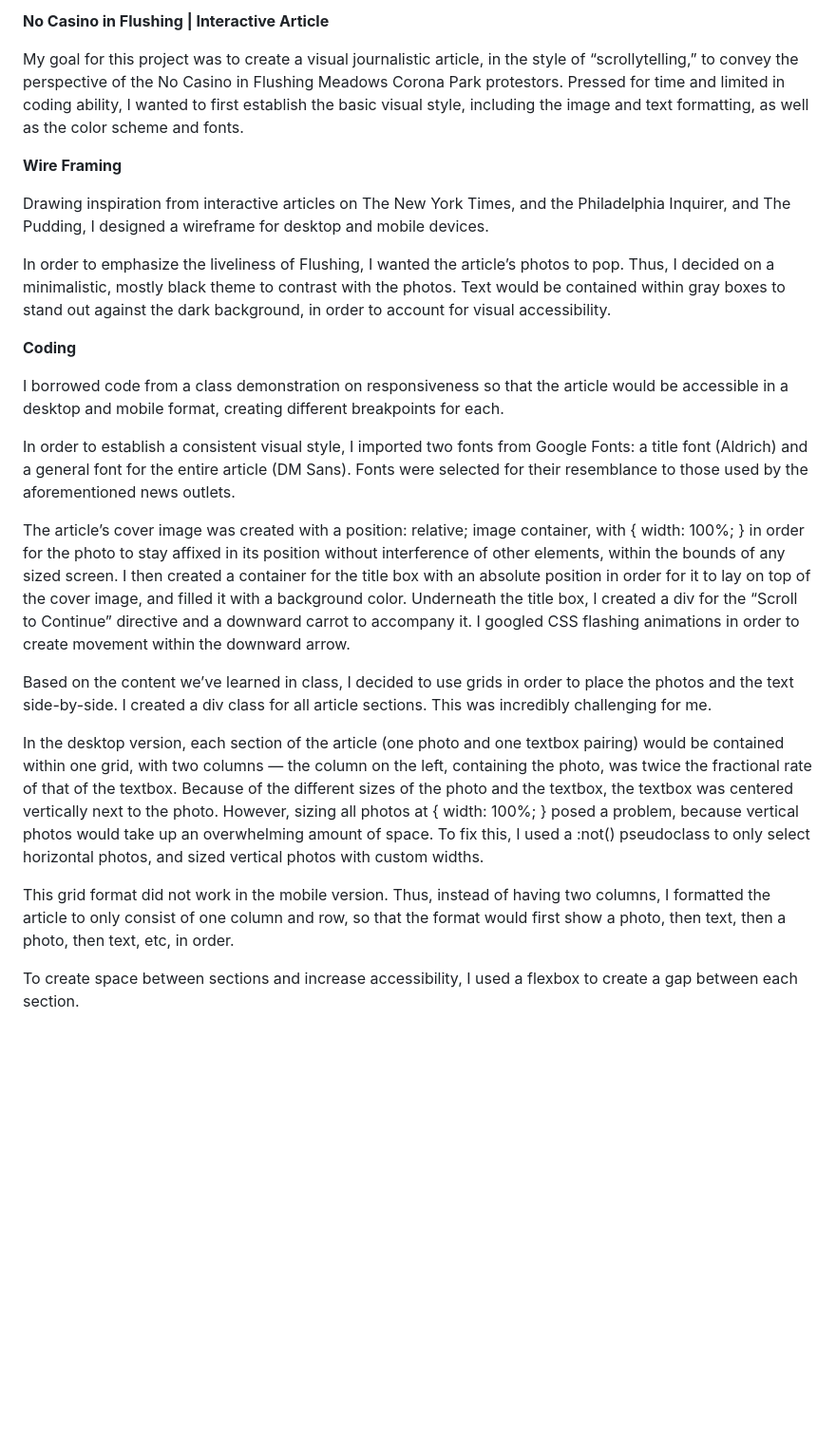
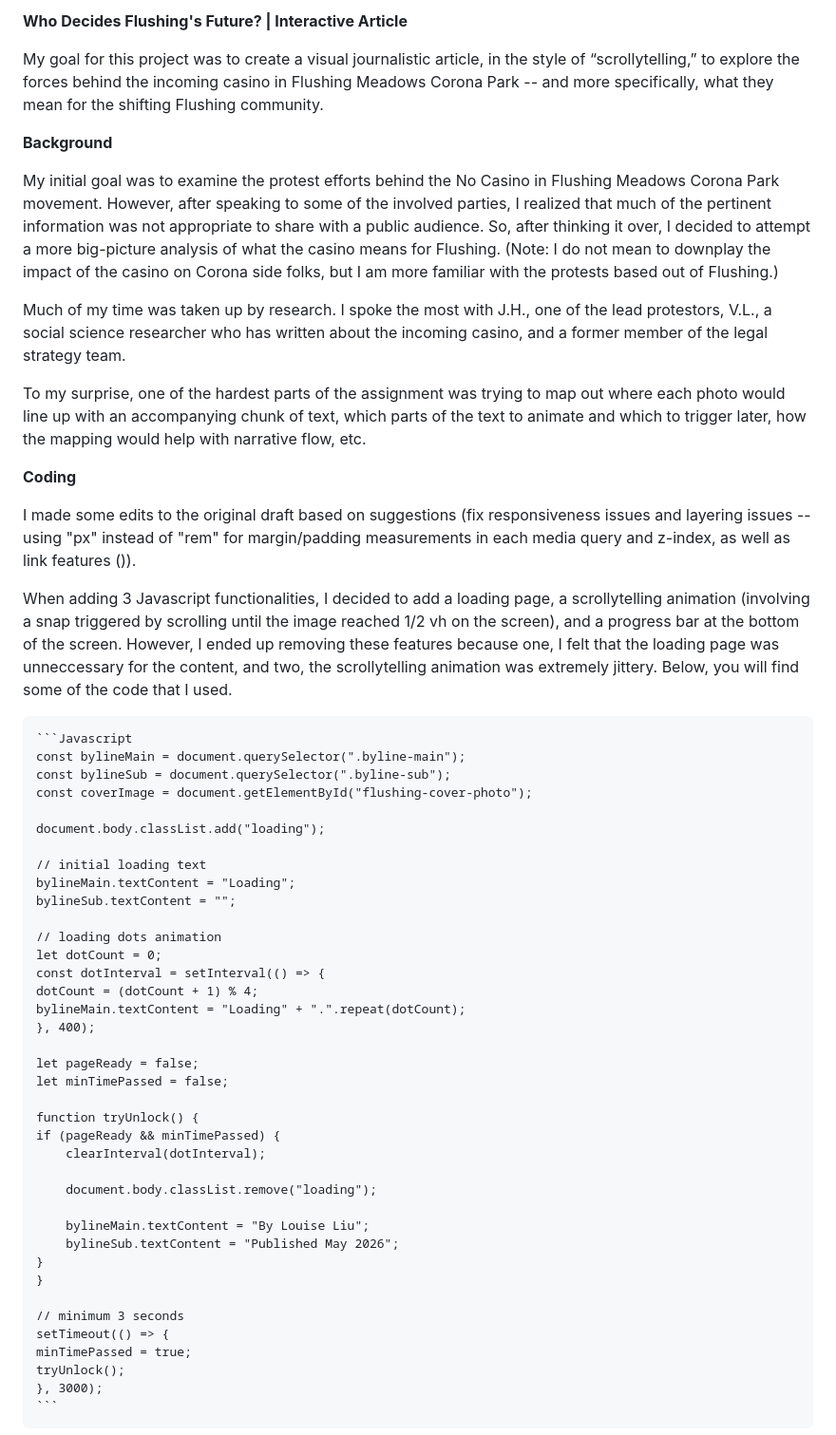
Before and after one commit to loeases/no-casino-interactive-article, a Markdown page: README.md, the part around one of its changes. Shown at 95% size. Rendered like a GitHub page; blank space fills up the shorter version.

````diff
--- a/README.md
+++ b/README.md
@@ -1,25 +1,58 @@
-**No Casino in Flushing | Interactive Article**
+**Who Decides Flushing's Future? | Interactive Article**
 
-My goal for this project was to create a visual journalistic article, in the style of “scrollytelling,” to convey the perspective of the No Casino in Flushing Meadows Corona Park protestors. Pressed for time and limited in coding ability, I wanted to first establish the basic visual style, including the image and text formatting, as well as the color scheme and fonts.
+My goal for this project was to create a visual journalistic article, in the style of “scrollytelling,” to explore the forces behind the incoming casino in Flushing Meadows Corona Park -- and more specifically, what they mean for the shifting Flushing community.
 
-**Wire Framing**
+**Background**
 
-Drawing inspiration from interactive articles on The New York Times, and the Philadelphia Inquirer, and The Pudding, I designed a wireframe for desktop and mobile devices.
+My initial goal was to examine the protest efforts behind the No Casino in Flushing Meadows Corona Park movement. However, after speaking to some of the involved parties, I realized that much of the pertinent information was not appropriate to share with a public audience. So, after thinking it over, I decided to attempt a more big-picture analysis of what the casino means for Flushing. (Note: I do not mean to downplay the impact of the casino on Corona side folks, but I am more familiar with the protests based out of Flushing.)
 
-In order to emphasize the liveliness of Flushing, I wanted the article’s photos to pop. Thus, I decided on a minimalistic, mostly black theme to contrast with the photos. Text would be contained within gray boxes to stand out against the dark background, in order to account for visual accessibility.
+Much of my time was taken up by research. I spoke the most with J.H., one of the lead protestors, V.L., a social science researcher who has written about the incoming casino, and a former member of the legal strategy team.
+
+To my surprise, one of the hardest parts of the assignment was trying to map out where each photo would line up with an accompanying chunk of text, which parts of the text to animate and which to trigger later, how the mapping would help with narrative flow, etc.
 
 **Coding**
 
-I borrowed code from a class demonstration on responsiveness so that the article would be accessible in a desktop and mobile format, creating different breakpoints for each.
+I made some edits to the original draft based on suggestions (fix responsiveness issues and layering issues -- using "px" instead of "rem" for margin/padding measurements in each media query and z-index, as well as link features (<a href="www.link.com" target="_blank" rel="noopener noreferrer"></a>)).
 
-In order to establish a consistent visual style, I imported two fonts from Google Fonts: a title font (Aldrich) and a general font for the entire article (DM Sans). Fonts were selected for their resemblance to those used by the aforementioned news outlets.
+When adding 3 Javascript functionalities, I decided to add a loading page, a scrollytelling animation (involving a snap triggered by scrolling until the image reached 1/2 vh on the screen), and a progress bar at the bottom of the screen. However, I ended up removing these features because one, I felt that the loading page was unneccessary for the content, and two, the scrollytelling animation was extremely jittery. Below, you will find some of the code that I used.
 
-The article’s cover image was created with a position: relative; image container, with { width: 100%; } in order for the photo to stay affixed in its position without interference of other elements, within the bounds of any sized screen. I then created a container for the title box with an absolute position in order for it to lay on top of the cover image, and filled it with a background color. Underneath the title box, I created a div for the “Scroll to Continue” directive and a downward carrot to accompany it. I googled CSS flashing animations in order to create movement within the downward arrow.
 
-Based on the content we’ve learned in class, I decided to use grids in order to place the photos and the text side-by-side. I created a div class for all article sections. This was incredibly challenging for me.
+    ```Javascript
+    const bylineMain = document.querySelector(".byline-main");
+    const bylineSub = document.querySelector(".byline-sub");
+    const coverImage = document.getElementById("flushing-cover-photo");
 
-In the desktop version, each section of the article (one photo and one textbox pairing) would be contained within one grid, with two columns — the column on the left, containing the photo, was twice the fractional rate of that of the textbox. Because of the different sizes of the photo and the textbox, the textbox was centered vertically next to the photo. However, sizing all photos at { width: 100%; } posed a problem, because vertical photos would take up an overwhelming amount of space. To fix this, I used a :not() pseudoclass to only select horizontal photos, and sized vertical photos with custom widths.
+    document.body.classList.add("loading");
 
-This grid format did not work in the mobile version. Thus, instead of having two columns, I formatted the article to only consist of one column and row, so that the format would first show a photo, then text, then a photo, then text, etc, in order.
+    // initial loading text
+    bylineMain.textContent = "Loading";
+    bylineSub.textContent = "";
 
-To create space between sections and increase accessibility, I used a flexbox to create a gap between each section.
+    // loading dots animation
+    let dotCount = 0;
+    const dotInterval = setInterval(() => {
+    dotCount = (dotCount + 1) % 4;
+    bylineMain.textContent = "Loading" + ".".repeat(dotCount);
+    }, 400);
+
+    let pageReady = false;
+    let minTimePassed = false;
+
+    function tryUnlock() {
+    if (pageReady && minTimePassed) {
+        clearInterval(dotInterval);
+
+        document.body.classList.remove("loading");
+
+        bylineMain.textContent = "By Louise Liu";
+        bylineSub.textContent = "Published May 2026";
+    }
+    }
+
+    // minimum 3 seconds
+    setTimeout(() => {
+    minTimePassed = true;
+    tryUnlock();
+    }, 3000);
+    ```
+
````
Also changed, not shown: other parts of README.md (+65 -0 lines).
